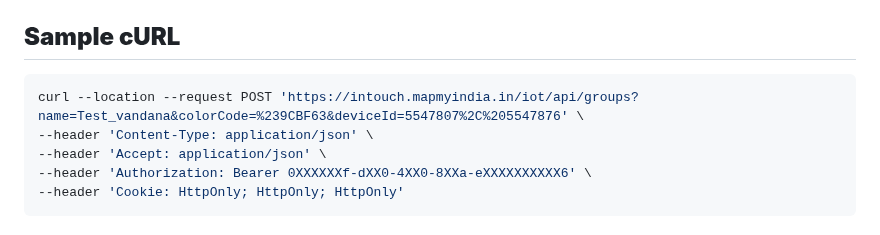
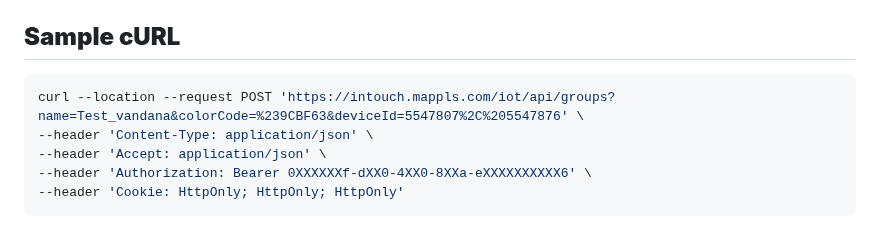
Before and after one commit to mappls-api/mappls-intouch-rest-apis, a Markdown page: Intouch Entities Group APIs/Create Entities Group API.md, the part around the change. GitHub-like rendering.

Commit message:
updated md. file

````diff
--- a/Intouch Entities Group APIs/Create Entities Group API.md
+++ b/Intouch Entities Group APIs/Create Entities Group API.md
@@ -58,7 +58,7 @@ The **`“bold”`** one's are mandatory, and the *`“italic”`* one's are opt
 
 ## **Sample cURL**
 ```bash
-curl --location --request POST 'https://intouch.mapmyindia.in/iot/api/groups?name=Test_vandana&colorCode=%239CBF63&deviceId=5547807%2C%205547876' \
+curl --location --request POST 'https://intouch.mappls.com/iot/api/groups?name=Test_vandana&colorCode=%239CBF63&deviceId=5547807%2C%205547876' \
 --header 'Content-Type: application/json' \
 --header 'Accept: application/json' \
 --header 'Authorization: Bearer 0XXXXXXf-dXX0-4XX0-8XXa-eXXXXXXXXXX6' \
````
